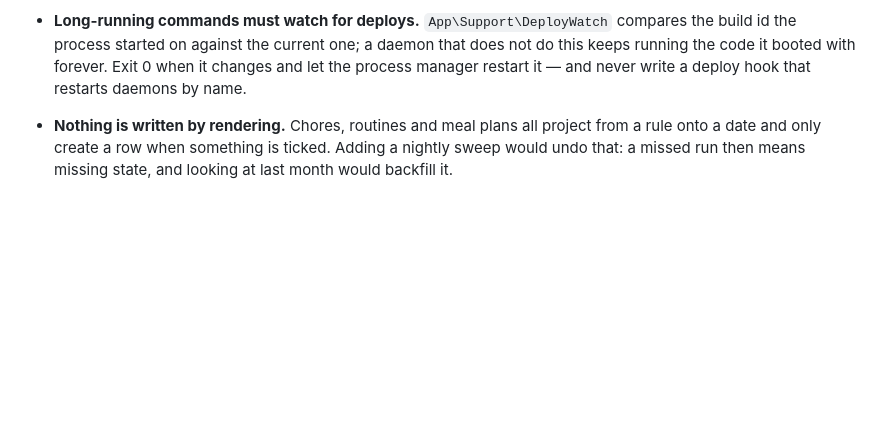
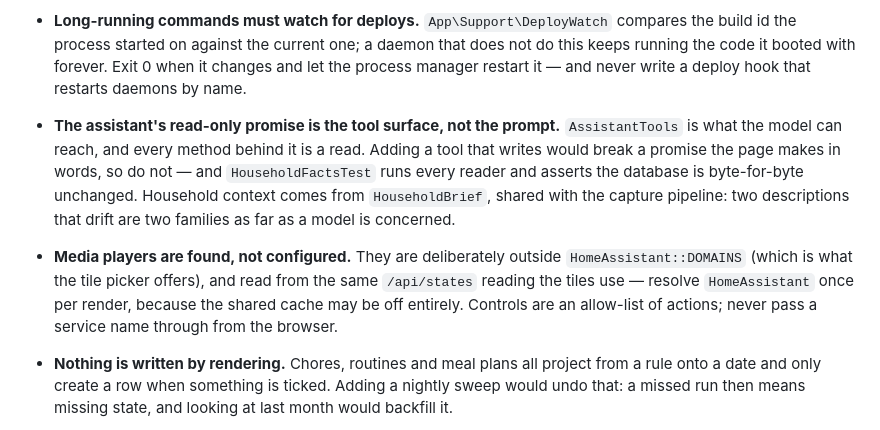
Before and after one commit to Simon2106/familyhub, a Markdown page: AGENTS.md, the part around the change. Rendered like a GitHub page; blank space fills up the shorter version.

Commit message:
Record the assistant and media-player rules in AGENTS.md
Co-Authored-By: Claude Opus 5 <noreply@anthropic.com>

```diff
--- a/AGENTS.md
+++ b/AGENTS.md
@@ -200,6 +200,18 @@ is designed and tested against. Change it and the layout is untested.
   that does not do this keeps running the code it booted with forever. Exit 0
   when it changes and let the process manager restart it — and never write a
   deploy hook that restarts daemons by name.
+- **The assistant's read-only promise is the tool surface, not the prompt.**
+  `AssistantTools` is what the model can reach, and every method behind it is a
+  read. Adding a tool that writes would break a promise the page makes in
+  words, so do not — and `HouseholdFactsTest` runs every reader and asserts the
+  database is byte-for-byte unchanged. Household context comes from
+  `HouseholdBrief`, shared with the capture pipeline: two descriptions that
+  drift are two families as far as a model is concerned.
+- **Media players are found, not configured.** They are deliberately outside
+  `HomeAssistant::DOMAINS` (which is what the tile picker offers), and read from
+  the same `/api/states` reading the tiles use — resolve `HomeAssistant` once
+  per render, because the shared cache may be off entirely. Controls are an
+  allow-list of actions; never pass a service name through from the browser.
 - **Nothing is written by rendering.** Chores, routines and meal plans all
   project from a rule onto a date and only create a row when something is
   ticked. Adding a nightly sweep would undo that: a missed run then means
```
